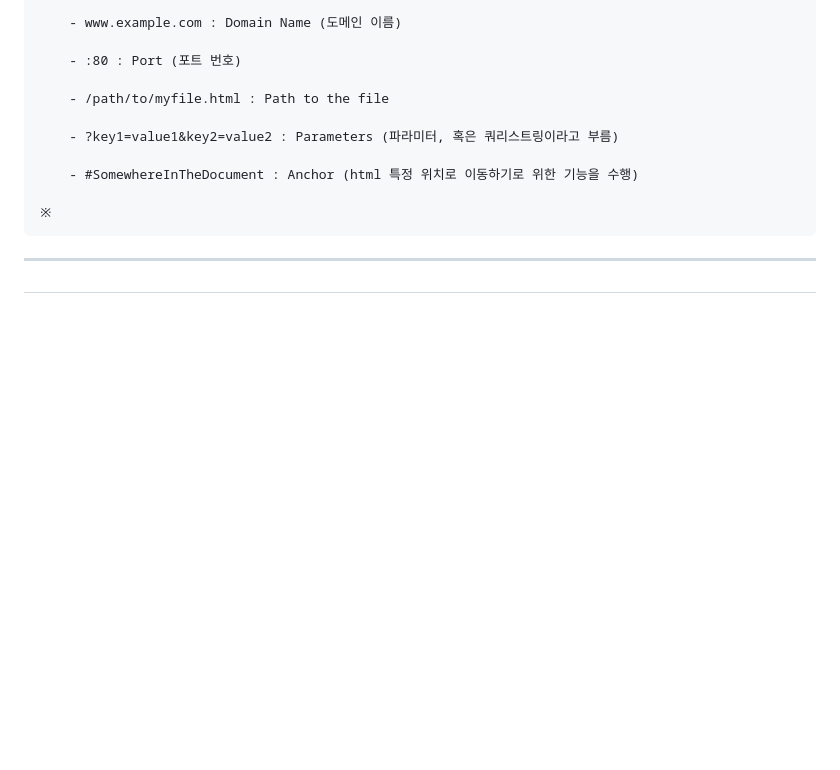
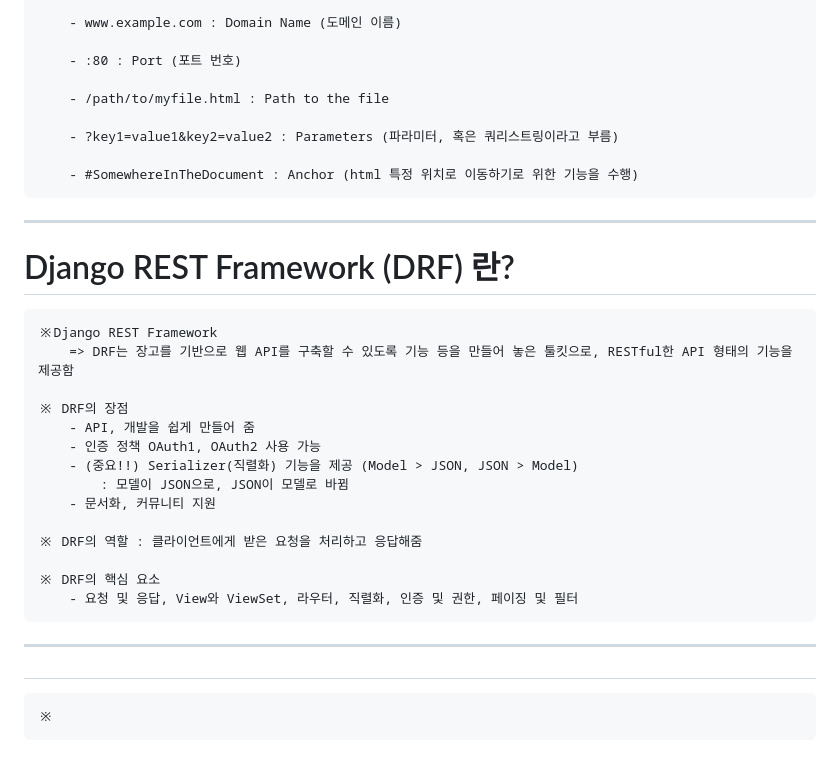
Before and after one commit to kkb00714/techit-django-project, a Markdown page: README.md, the part around the change. GitHub-like rendering; blank space fills up the shorter version.

Commit message:
[#46 ADD] Django - Django REST Framework(DRF) 란?

```diff
--- a/README.md
+++ b/README.md
@@ -392,8 +392,29 @@
 
         - #SomewhereInTheDocument : Anchor (html 특정 위치로 이동하기로 위한 기능을 수행)
 
-    ※
+
+------------
+
+# Django REST Framework (DRF) 란?
+
+    ※Django REST Framework
+        => DRF는 장고를 기반으로 웹 API를 구축할 수 있도록 기능 등을 만들어 놓은 툴킷으로, RESTful한 API 형태의 기능을 제공함
+
+    ※ DRF의 장점
+        - API, 개발을 쉽게 만들어 줌
+        - 인증 정책 OAuth1, OAuth2 사용 가능
+        - (중요!!) Serializer(직렬화) 기능을 제공 (Model > JSON, JSON > Model)
+            : 모델이 JSON으로, JSON이 모델로 바뀜
+        - 문서화, 커뮤니티 지원
+
+    ※ DRF의 역할 : 클라이언트에게 받은 요청을 처리하고 응답해줌
+
+    ※ DRF의 핵심 요소
+        - 요청 및 응답, View와 ViewSet, 라우터, 직렬화, 인증 및 권한, 페이징 및 필터
+
 
 ------------
 
 #
+
+    ※
```
